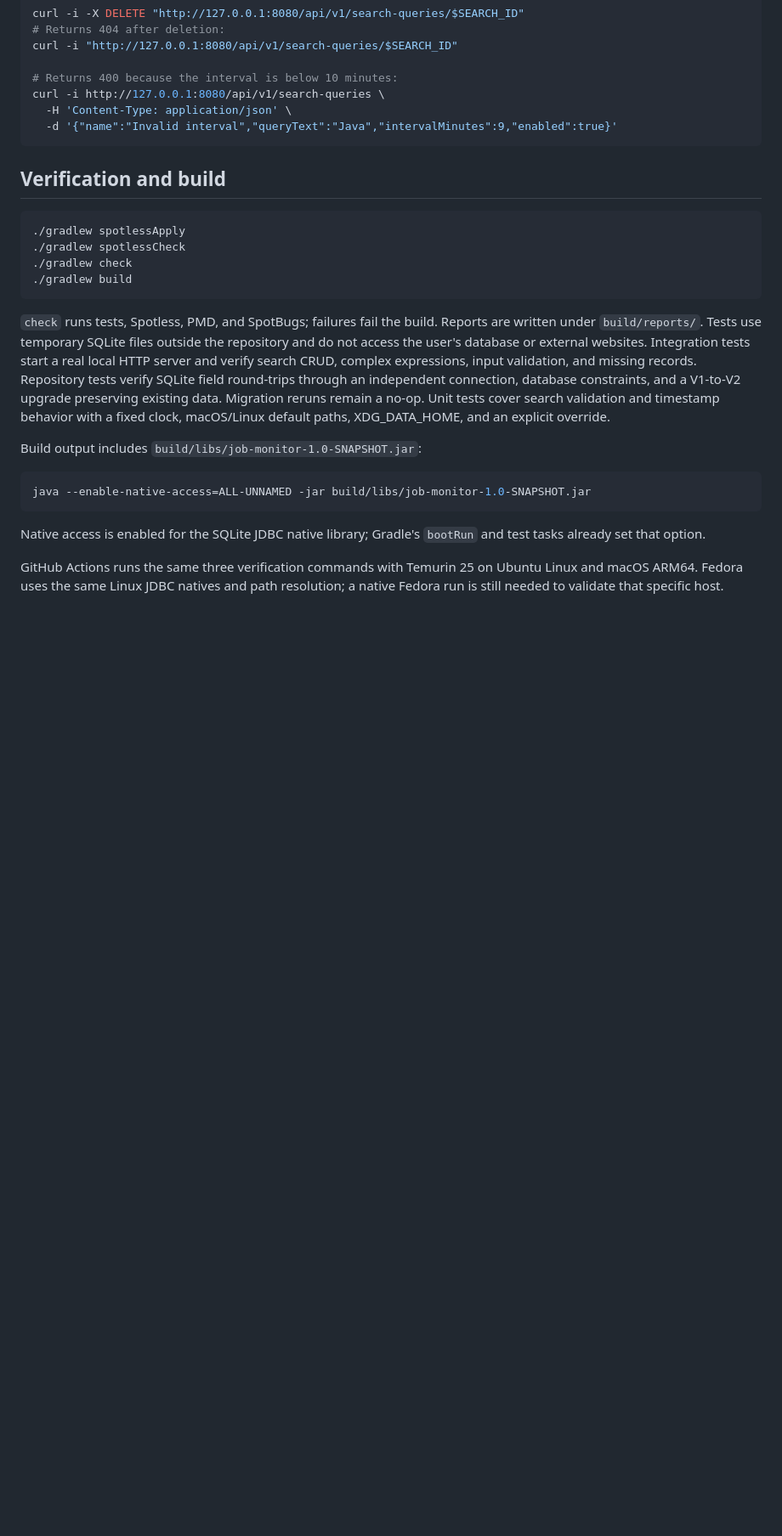
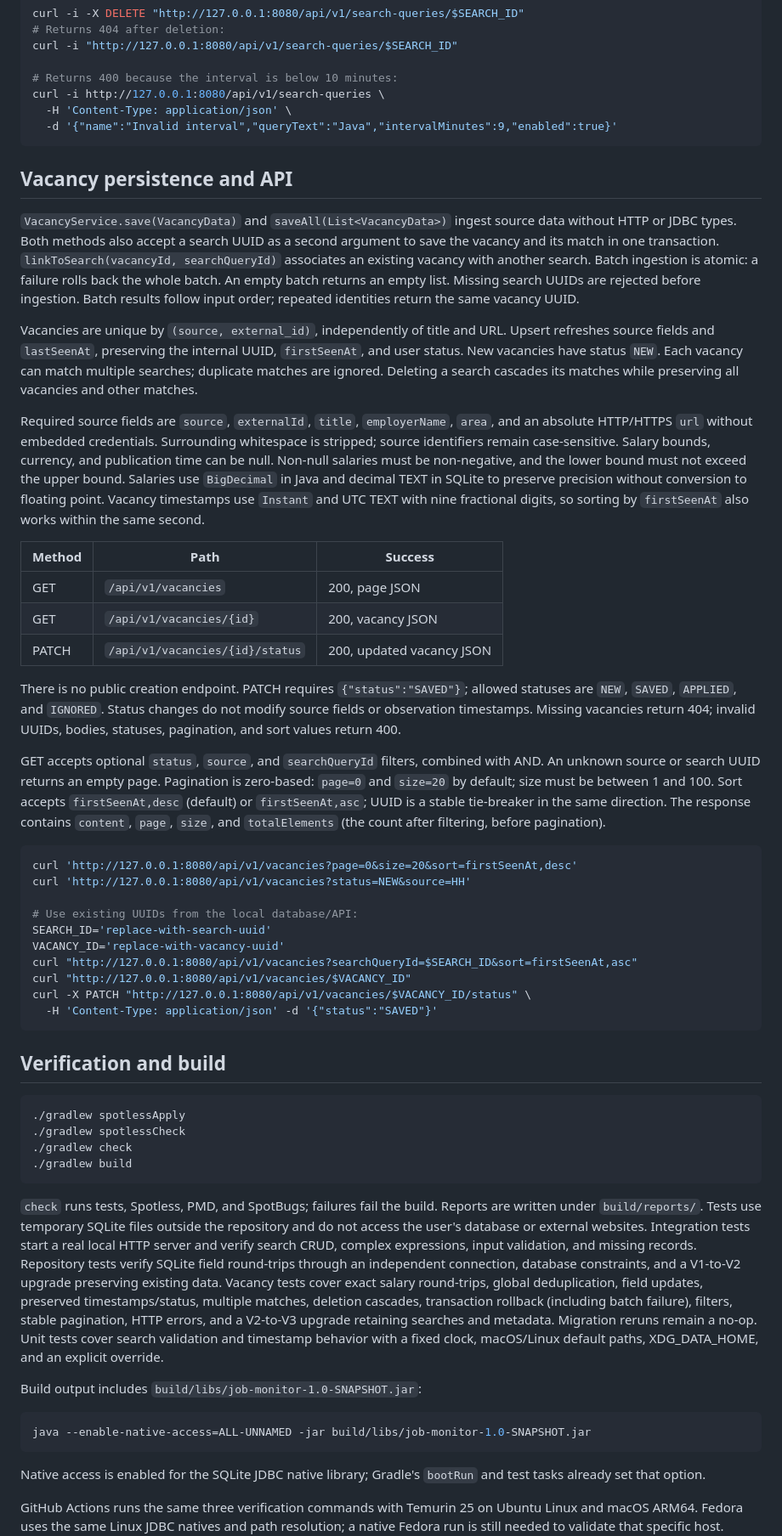
Before and after one commit to Ororura/job-monitor, a Markdown page: README.md, the part around one of its changes. Shown at 85% size. Drawn GitHub-style; blank space fills up the shorter version.

Commit message:
docs: document vacancy ingestion and review API

````diff
--- a/README.md
+++ b/README.md
@@ -112,6 +114,63 @@ curl -i http://127.0.0.1:8080/api/v1/search-queries \
   -d '{"name":"Invalid interval","queryText":"Java","intervalMinutes":9,"enabled":true}'
 ```
 
+## Vacancy persistence and API
+
+`VacancyService.save(VacancyData)` and `saveAll(List<VacancyData>)` ingest source
+data without HTTP or JDBC types. Both methods also accept a search UUID as a
+second argument to save the vacancy and its match in one transaction.
+`linkToSearch(vacancyId, searchQueryId)` associates an existing vacancy with
+another search. Batch ingestion is atomic: a failure rolls back the whole batch.
+An empty batch returns an empty list. Missing search UUIDs are rejected before
+ingestion. Batch results follow input order; repeated identities return the same
+vacancy UUID.
+
+Vacancies are unique by `(source, external_id)`, independently of title and URL.
+Upsert refreshes source fields and `lastSeenAt`, preserving the internal UUID,
+`firstSeenAt`, and user status. New vacancies have status `NEW`. Each vacancy can
+match multiple searches; duplicate matches are ignored. Deleting a search
+cascades its matches while preserving all vacancies and other matches.
+
+Required source fields are `source`, `externalId`, `title`, `employerName`, `area`,
+and an absolute HTTP/HTTPS `url` without embedded credentials. Surrounding
+whitespace is stripped; source identifiers remain case-sensitive. Salary bounds,
+currency, and publication time can be null. Non-null salaries must be non-negative,
+and the lower bound must not exceed the upper bound. Salaries use `BigDecimal`
+in Java and decimal TEXT in SQLite to preserve precision without conversion to
+floating point. Vacancy timestamps use `Instant` and UTC TEXT with nine fractional
+digits, so sorting by `firstSeenAt` also works within the same second.
+
+| Method | Path | Success |
+| --- | --- | --- |
+| GET | `/api/v1/vacancies` | 200, page JSON |
+| GET | `/api/v1/vacancies/{id}` | 200, vacancy JSON |
+| PATCH | `/api/v1/vacancies/{id}/status` | 200, updated vacancy JSON |
+
+There is no public creation endpoint. PATCH requires `{"status":"SAVED"}`;
+allowed statuses are `NEW`, `SAVED`, `APPLIED`, and `IGNORED`. Status changes do
+not modify source fields or observation timestamps. Missing vacancies return 404;
+invalid UUIDs, bodies, statuses, pagination, and sort values return 400.
+
+GET accepts optional `status`, `source`, and `searchQueryId` filters, combined
+with AND. An unknown source or search UUID returns an empty page. Pagination is
+zero-based: `page=0` and `size=20` by default; size must be between 1 and 100.
+Sort accepts `firstSeenAt,desc` (default) or `firstSeenAt,asc`; UUID is a stable
+tie-breaker in the same direction. The response contains `content`, `page`,
+`size`, and `totalElements` (the count after filtering, before pagination).
+
+```sh
+curl 'http://127.0.0.1:8080/api/v1/vacancies?page=0&size=20&sort=firstSeenAt,desc'
+curl 'http://127.0.0.1:8080/api/v1/vacancies?status=NEW&source=HH'
+
+# Use existing UUIDs from the local database/API:
+SEARCH_ID='replace-with-search-uuid'
+VACANCY_ID='replace-with-vacancy-uuid'
+curl "http://127.0.0.1:8080/api/v1/vacancies?searchQueryId=$SEARCH_ID&sort=firstSeenAt,asc"
+curl "http://127.0.0.1:8080/api/v1/vacancies/$VACANCY_ID"
+curl -X PATCH "http://127.0.0.1:8080/api/v1/vacancies/$VACANCY_ID/status" \
+  -H 'Content-Type: application/json' -d '{"status":"SAVED"}'
+```
+
 ## Verification and build
 
 ```sh
@@ -127,7 +186,11 @@ outside the repository and do not access the user's database or external website
 Integration tests start a real local HTTP server and verify search CRUD, complex
 expressions, input validation, and missing records. Repository tests verify
 SQLite field round-trips through an independent connection, database constraints,
-and a V1-to-V2 upgrade preserving existing data. Migration reruns remain a no-op.
+and a V1-to-V2 upgrade preserving existing data. Vacancy tests cover exact salary
+round-trips, global deduplication, field updates, preserved timestamps/status,
+multiple matches, deletion cascades, transaction rollback (including batch
+failure), filters, stable pagination, HTTP errors, and a V2-to-V3 upgrade retaining
+searches and metadata. Migration reruns remain a no-op.
 Unit tests cover search validation and timestamp behavior with a fixed clock,
 macOS/Linux default paths, XDG_DATA_HOME, and an explicit override.
 
````
Also changed, not shown: other parts of README.md (+6 -4 lines).
